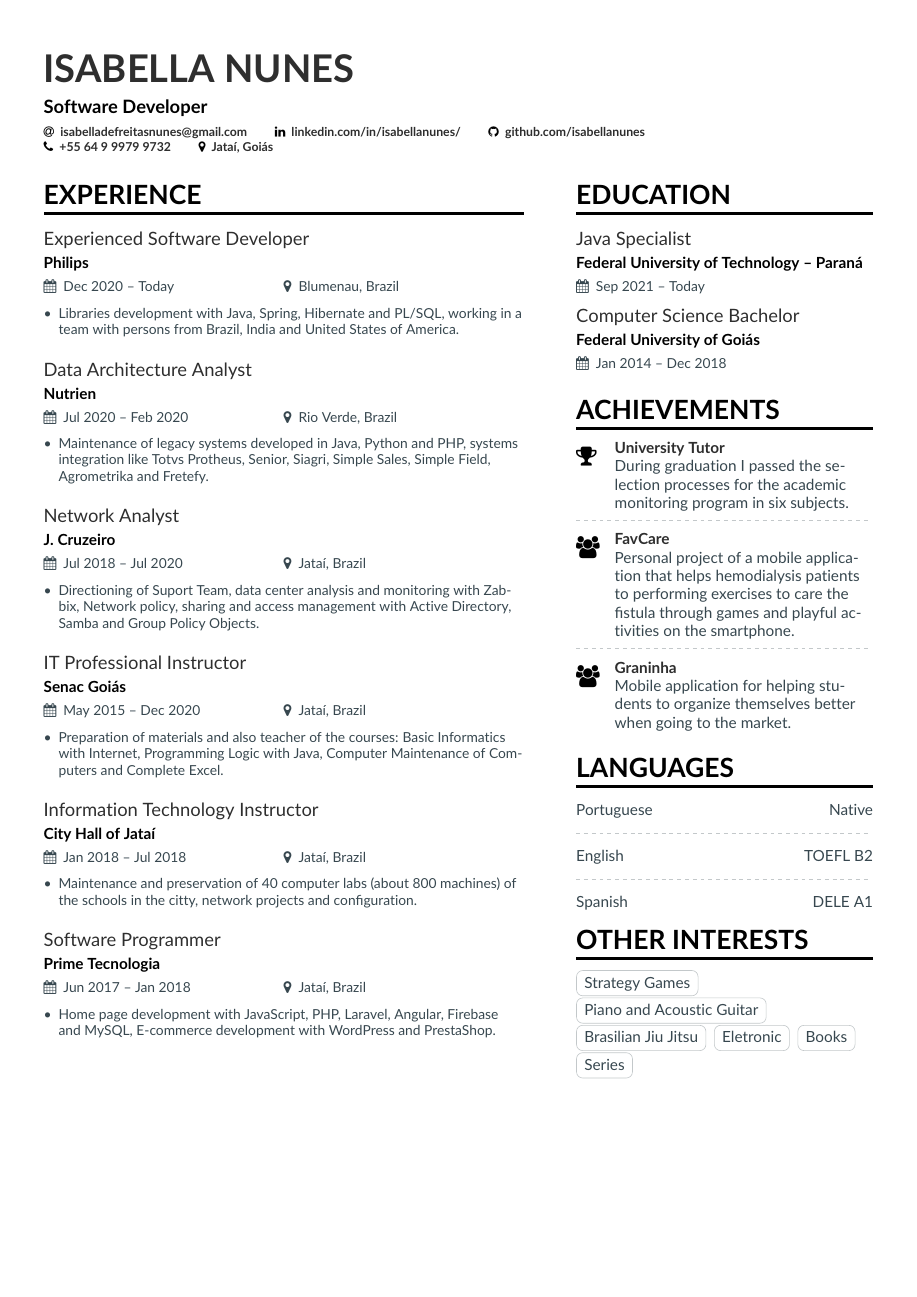
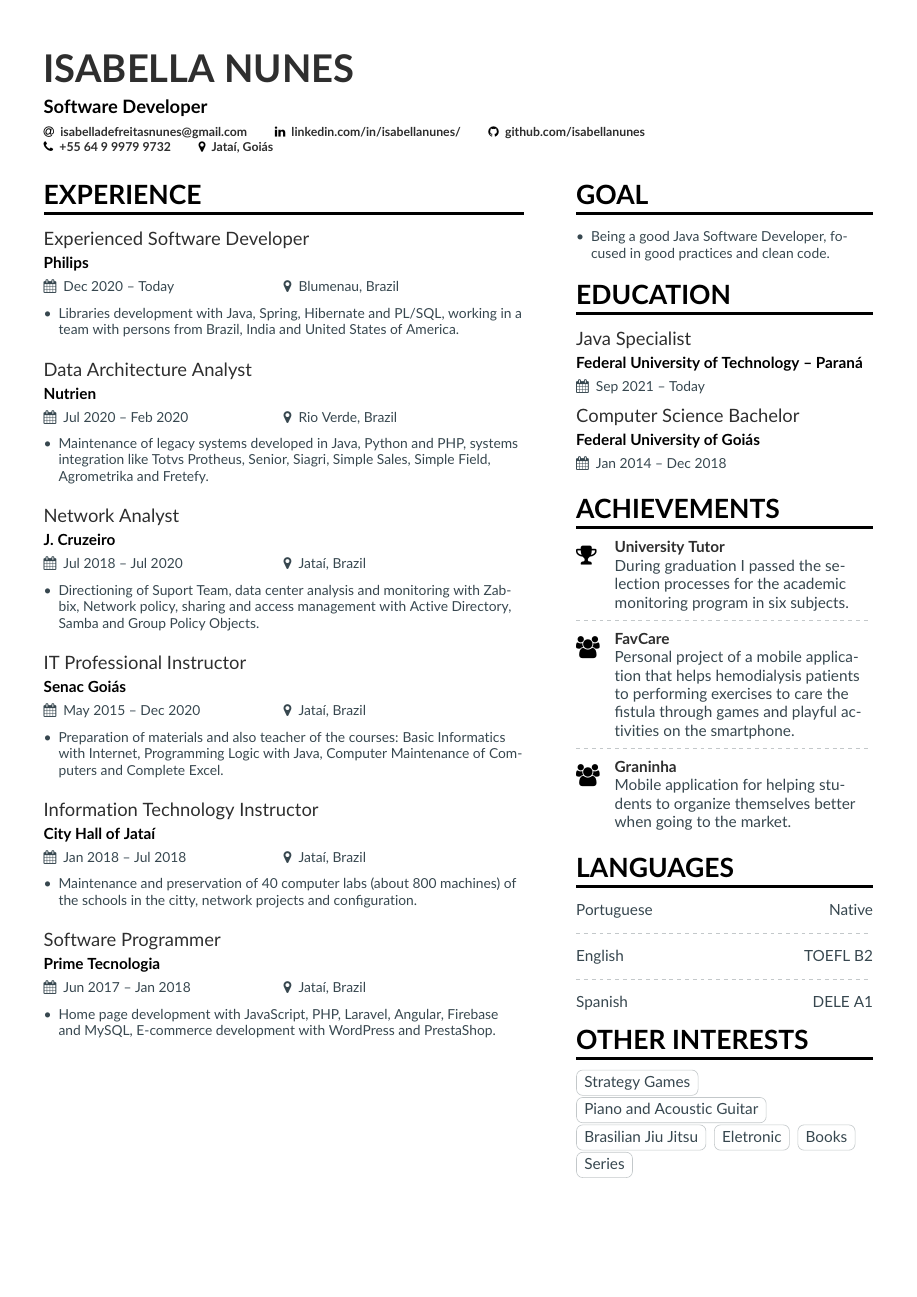
Before and after one commit to isabellanunes/cv, a LaTeX CV (en/main-en.tex, which reads en/main-en-sidebar.tex): the whole page. Compiled offline with pdfLaTeX.

Commit message:
Changed some information

```diff
--- a/en/main-en-sidebar.tex
+++ b/en/main-en-sidebar.tex
@@ -1,3 +1,9 @@
+\cvsection{Goal}
+
+\begin{itemize}
+    \item Being a good Java Software Developer, focused in good practices and clean code.
+\end{itemize}
+
 \cvsection{Education}
 
 \cvevent{Java Specialist}{Federal University of Technology – Paraná}{Sep 2021 -- Today}{}
```
Also changed, not shown: pt-br/main-pt-br-sidebar.tex (+6 -0 lines), en/main-en.pdf, 5 other files.
